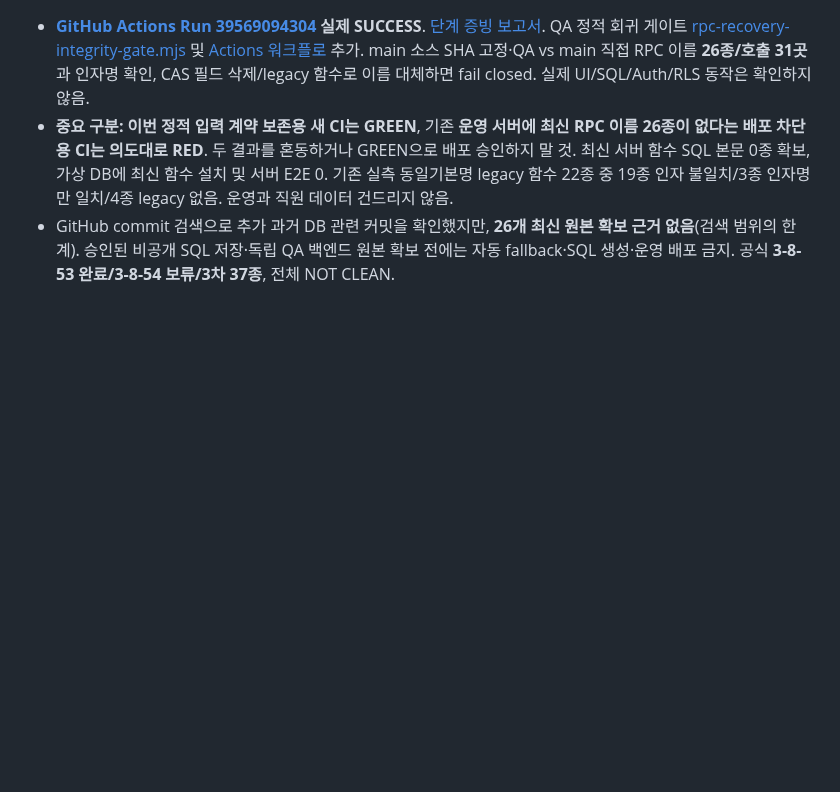
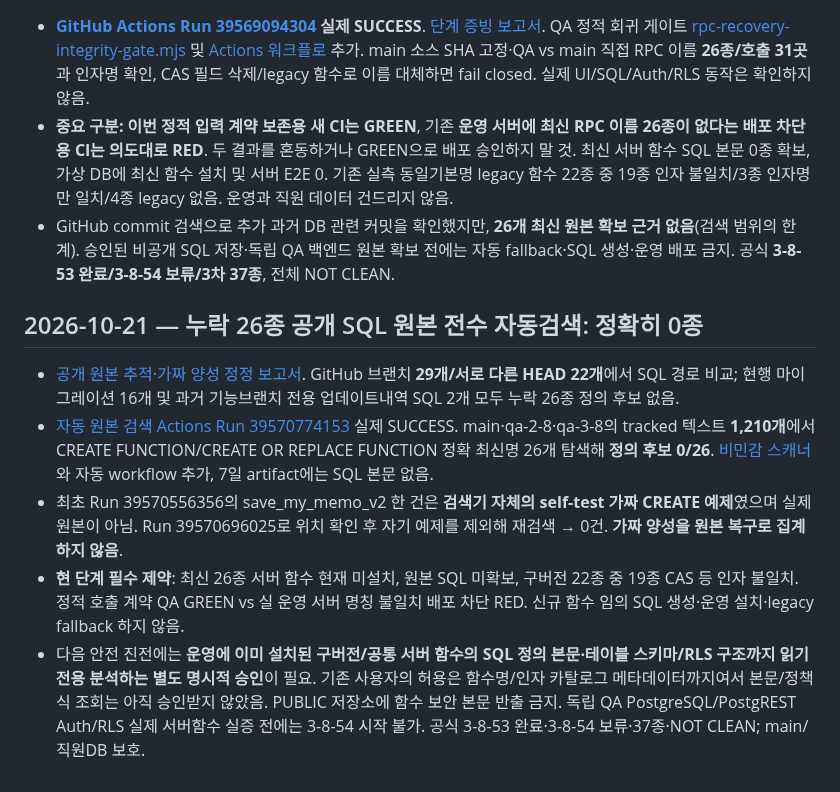
Before and after one commit to eco-i/eco-i.github.io, a Markdown page: qa-round3/START_HERE_NEW_CHAT.md, the part around the change. GitHub-like rendering; blank space fills up the shorter version.

Commit message:
docs(qa): hand off 0/26 source discovery after false-positive correction and required separate read-only approval

```diff
--- a/qa-round3/START_HERE_NEW_CHAT.md
+++ b/qa-round3/START_HERE_NEW_CHAT.md
@@ -103,3 +103,10 @@
 - **[GitHub Actions Run 39569094304](https://github.com/eco-i/eco-i.github.io/actions/runs/39569094304) 실제 SUCCESS**. [단계 증빙 보고서](RPC_RECOVERY_STATIC_INTEGRITY_GATE_VERIFIED_20261021.md). QA 정적 회귀 게이트 [rpc-recovery-integrity-gate.mjs](e2e/ci/rpc-recovery-integrity-gate.mjs) 및 [Actions 워크플로](../.github/workflows/workmoa-qa-rpc-recovery-integrity.yml) 추가. main 소스 SHA 고정·QA vs main 직접 RPC 이름 **26종/호출 31곳**과 인자명 확인, CAS 필드 삭제/legacy 함수로 이름 대체하면 fail closed. 실제 UI/SQL/Auth/RLS 동작은 확인하지 않음.
 - **중요 구분: 이번 정적 입력 계약 보존용 새 CI는 GREEN**, 기존 **운영 서버에 최신 RPC 이름 26종이 없다는 배포 차단용 CI는 의도대로 RED**. 두 결과를 혼동하거나 GREEN으로 배포 승인하지 말 것. 최신 서버 함수 SQL 본문 0종 확보, 가상 DB에 최신 함수 설치 및 서버 E2E 0. 기존 실측 동일기본명 legacy 함수 22종 중 19종 인자 불일치/3종 인자명만 일치/4종 legacy 없음. 운영과 직원 데이터 건드리지 않음.
 - GitHub commit 검색으로 추가 과거 DB 관련 커밋을 확인했지만, **26개 최신 원본 확보 근거 없음**(검색 범위의 한계). 승인된 비공개 SQL 저장·독립 QA 백엔드 원본 확보 전에는 자동 fallback·SQL 생성·운영 배포 금지. 공식 **3-8-53 완료/3-8-54 보류/3차 37종**, 전체 NOT CLEAN.
+
+## 2026-10-21 — 누락 26종 공개 SQL 원본 전수 자동검색: 정확히 0종
+- [공개 원본 추적·가짜 양성 정정 보고서](MISSING_RPC_26_FULL_PUBLIC_SOURCE_PROVENANCE_SCAN_20261021.md). GitHub 브랜치 **29개/서로 다른 HEAD 22개**에서 SQL 경로 비교; 현행 마이그레이션 16개 및 과거 기능브랜치 전용 업데이트내역 SQL 2개 모두 누락 26종 정의 후보 없음.
+- [자동 원본 검색 Actions Run 39570774153](https://github.com/eco-i/eco-i.github.io/actions/runs/39570774153) 실제 SUCCESS. main·qa-2-8·qa-3-8의 tracked 텍스트 **1,210개**에서 CREATE FUNCTION/CREATE OR REPLACE FUNCTION 정확 최신명 26개 탐색해 **정의 후보 0/26**. [비민감 스캐너](e2e/ci/scan-missing-rpc-definitions.mjs)와 자동 workflow 추가, 7일 artifact에는 SQL 본문 없음.
+- 최초 Run 39570556356의 save_my_memo_v2 한 건은 **검색기 자체의 self-test 가짜 CREATE 예제**였으며 실제 원본이 아님. Run 39570696025로 위치 확인 후 자기 예제를 제외해 재검색 → 0건. **가짜 양성을 원본 복구로 집계하지 않음**.
+- **현 단계 필수 제약**: 최신 26종 서버 함수 현재 미설치, 원본 SQL 미확보, 구버전 22종 중 19종 CAS 등 인자 불일치. 정적 호출 계약 QA GREEN vs 실 운영 서버 명칭 불일치 배포 차단 RED. 신규 함수 임의 SQL 생성·운영 설치·legacy fallback 하지 않음.
+- 다음 안전 진전에는 **운영에 이미 설치된 구버전/공통 서버 함수의 SQL 정의 본문·테이블 스키마/RLS 구조까지 읽기 전용 분석하는 별도 명시적 승인**이 필요. 기존 사용자의 허용은 함수명/인자 카탈로그 메타데이터까지여서 본문/정책식 조회는 아직 승인받지 않았음. PUBLIC 저장소에 함수 보안 본문 반출 금지. 독립 QA PostgreSQL/PostgREST Auth/RLS 실제 서버함수 실증 전에는 3-8-54 시작 불가. 공식 3-8-53 완료·3-8-54 보류·37종·NOT CLEAN; main/직원DB 보호.
```
